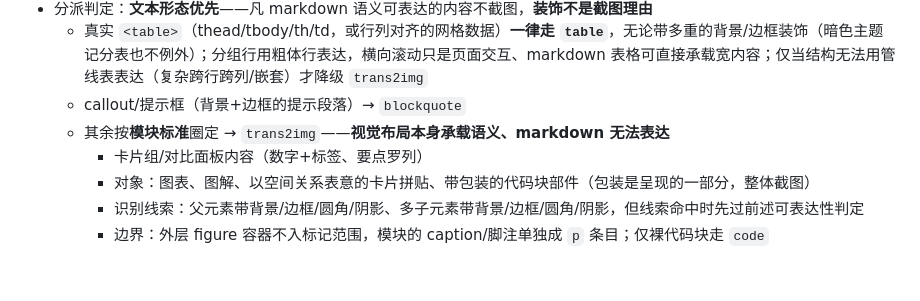
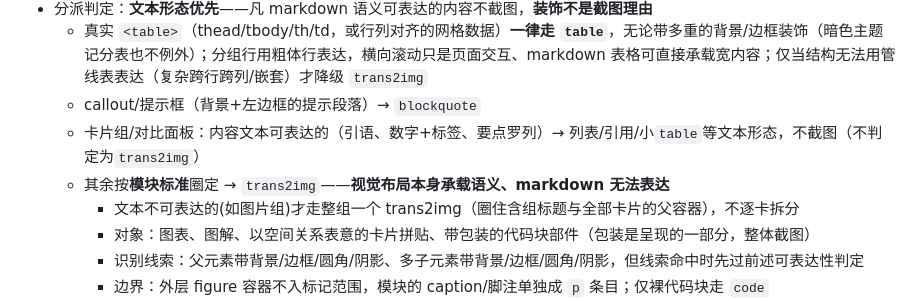
Before and after one commit to iFiring/url-to-markdown, a Markdown page: SKILL.md, the part around the change. Drawn GitHub-style; blank space fills up the shorter version.

Commit message:
docs: 步骤 7 卡片组分派补文本门槛——可表达走文本形态，不可表达整组截图
Co-Authored-By: Claude <noreply@anthropic.com>

```diff
--- a/SKILL.md
+++ b/SKILL.md
@@ -189,9 +189,10 @@ node <skill-root>/script/extract_article.mjs <url-dir>
 - 一个顶层元素可展开为多条（`figure` → `img` 条 + `figcaption` 的 `p` 条），也可收敛为一条（卡片 div → 单个 `p`）
 - 分派判定：**文本形态优先**——凡 markdown 语义可表达的内容不截图，**装饰不是截图理由**
   - 真实 `<table>`（thead/tbody/th/td，或行列对齐的网格数据）**一律走 `table`**，无论带多重的背景/边框装饰（暗色主题记分表也不例外）；分组行用粗体行表达，横向滚动只是页面交互、markdown 表格可直接承载宽内容；仅当结构无法用管线表表达（复杂跨行跨列/嵌套）才降级 `trans2img`
-  - callout/提示框（背景+边框的提示段落）→ `blockquote`
+  - callout/提示框（背景+左边框的提示段落）→ `blockquote`
+  - 卡片组/对比面板：内容文本可表达的（引语、数字+标签、要点罗列）→ 列表/引用/小`table`等文本形态，不截图（不判定为`trans2img`）
   - 其余按**模块标准**圈定 → `trans2img`——**视觉布局本身承载语义、markdown 无法表达**
-    - 卡片组/对比面板内容（数字+标签、要点罗列）
+    - 文本不可表达的(如图片组)才走整组一个 trans2img（圈住含组标题与全部卡片的父容器），不逐卡拆分
     - 对象：图表、图解、以空间关系表意的卡片拼贴、带包装的代码块部件（包装是呈现的一部分，整体截图）
     - 识别线索：父元素带背景/边框/圆角/阴影、多子元素带背景/边框/圆角/阴影，但线索命中时先过前述可表达性判定
     - 边界：外层 figure 容器不入标记范围，模块的 caption/脚注单独成 `p` 条目；仅裸代码块走 `code`
```
